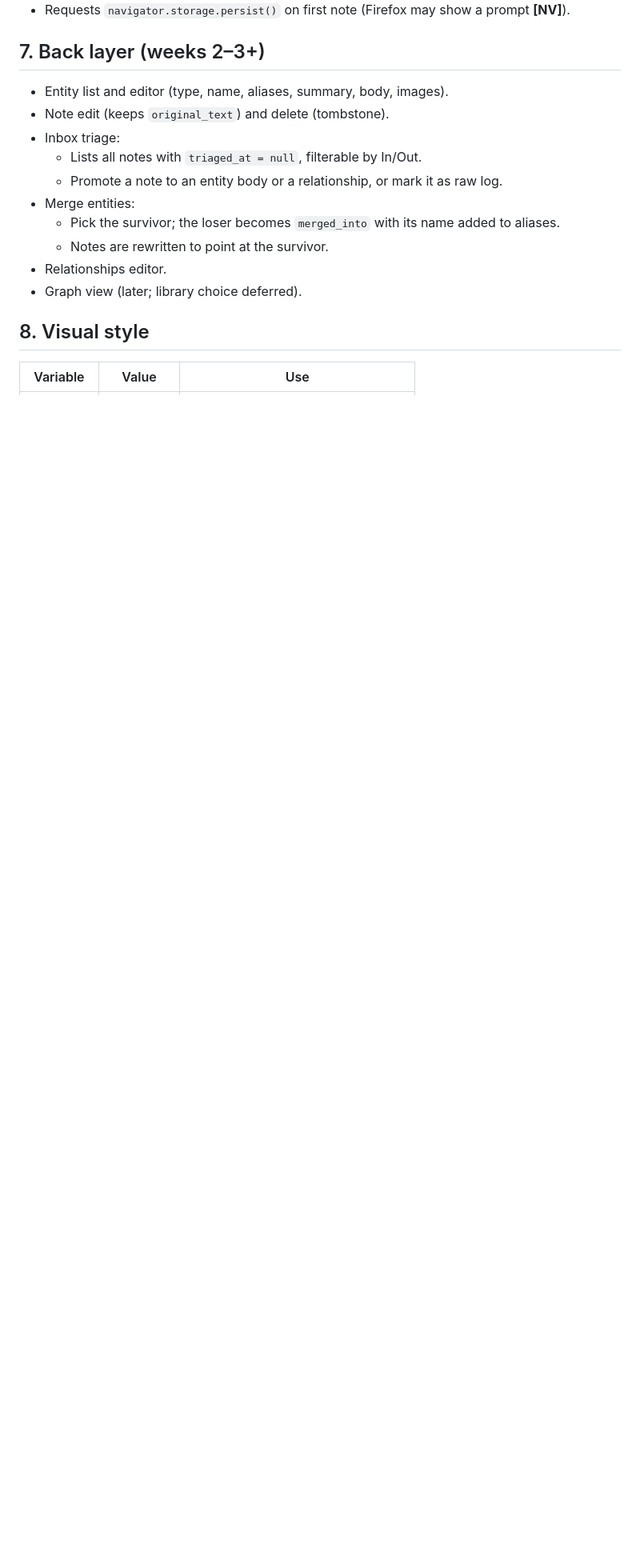
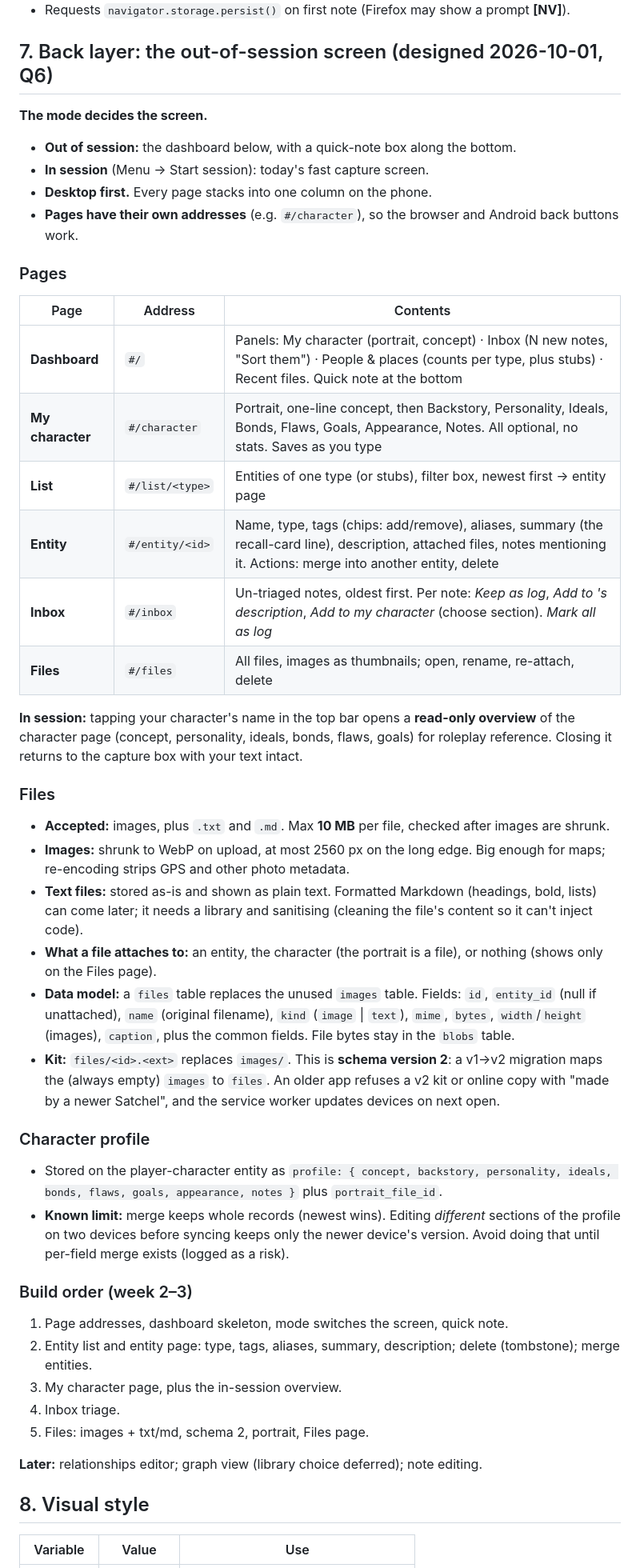
Before and after one commit to h0rseGG/satchel, a Markdown page: SPEC.md, the part around one of its changes. Shown at 80% size. GitHub-like rendering; blank space fills up the shorter version.

Commit message:
SPEC: out-of-session design (Q6) for review

```diff
--- a/SPEC.md
+++ b/SPEC.md
@@ -272,17 +272,46 @@ kael-2026-10-01-2130.kit
 - If the app opens empty, it offers "Restore from backup".
 - Requests `navigator.storage.persist()` on first note (Firefox may show a prompt **[NV]**).
 
-## 7. Back layer (weeks 2–3+)
-- Entity list and editor (type, name, aliases, summary, body, images).
-- Note edit (keeps `original_text`) and delete (tombstone).
-- Inbox triage:
-  - Lists all notes with `triaged_at = null`, filterable by In/Out.
-  - Promote a note to an entity body or a relationship, or mark it as raw log.
-- Merge entities:
-  - Pick the survivor; the loser becomes `merged_into` with its name added to aliases.
-  - Notes are rewritten to point at the survivor.
-- Relationships editor.
-- Graph view (later; library choice deferred).
+## 7. Back layer: the out-of-session screen (designed 2026-10-01, Q6)
+
+**The mode decides the screen.**
+- **Out of session:** the dashboard below, with a quick-note box along the bottom.
+- **In session** (Menu → Start session): today's fast capture screen.
+- **Desktop first.** Every page stacks into one column on the phone.
+- **Pages have their own addresses** (e.g. `#/character`), so the browser and Android back buttons work.
+
+### Pages
+| Page | Address | Contents |
+|---|---|---|
+| **Dashboard** | `#/` | Panels: My character (portrait, concept) · Inbox (N new notes, "Sort them") · People & places (counts per type, plus stubs) · Recent files. Quick note at the bottom |
+| **My character** | `#/character` | Portrait, one-line concept, then Backstory, Personality, Ideals, Bonds, Flaws, Goals, Appearance, Notes. All optional, no stats. Saves as you type |
+| **List** | `#/list/<type>` | Entities of one type (or stubs), filter box, newest first → entity page |
+| **Entity** | `#/entity/<id>` | Name, type, tags (chips: add/remove), aliases, summary (the recall-card line), description, attached files, notes mentioning it. Actions: merge into another entity, delete |
+| **Inbox** | `#/inbox` | Un-triaged notes, oldest first. Per note: *Keep as log*, *Add to <mentioned entity>'s description*, *Add to my character* (choose section). *Mark all as log* |
+| **Files** | `#/files` | All files, images as thumbnails; open, rename, re-attach, delete |
+
+**In session:** tapping your character's name in the top bar opens a **read-only overview** of the character page (concept, personality, ideals, bonds, flaws, goals) for roleplay reference. Closing it returns to the capture box with your text intact.
+
+### Files
+- **Accepted:** images, plus `.txt` and `.md`. Max **10 MB** per file, checked after images are shrunk.
+- **Images:** shrunk to WebP on upload, at most 2560 px on the long edge. Big enough for maps; re-encoding strips GPS and other photo metadata.
+- **Text files:** stored as-is and shown as plain text. Formatted Markdown (headings, bold, lists) can come later; it needs a library and sanitising (cleaning the file's content so it can't inject code).
+- **What a file attaches to:** an entity, the character (the portrait is a file), or nothing (shows only on the Files page).
+- **Data model:** a `files` table replaces the unused `images` table. Fields: `id`, `entity_id` (null if unattached), `name` (original filename), `kind` (`image` | `text`), `mime`, `bytes`, `width`/`height` (images), `caption`, plus the common fields. File bytes stay in the `blobs` table.
+- **Kit:** `files/<id>.<ext>` replaces `images/`. This is **schema version 2**: a v1→v2 migration maps the (always empty) `images` to `files`. An older app refuses a v2 kit or online copy with "made by a newer Satchel", and the service worker updates devices on next open.
+
+### Character profile
+- Stored on the player-character entity as `profile: { concept, backstory, personality, ideals, bonds, flaws, goals, appearance, notes }` plus `portrait_file_id`.
+- **Known limit:** merge keeps whole records (newest wins). Editing *different* sections of the profile on two devices before syncing keeps only the newer device's version. Avoid doing that until per-field merge exists (logged as a risk).
+
+### Build order (week 2–3)
+1. Page addresses, dashboard skeleton, mode switches the screen, quick note.
+2. Entity list and entity page: type, tags, aliases, summary, description; delete (tombstone); merge entities.
+3. My character page, plus the in-session overview.
+4. Inbox triage.
+5. Files: images + txt/md, schema 2, portrait, Files page.
+
+**Later:** relationships editor; graph view (library choice deferred); note editing.
 
 ## 8. Visual style
 
```
Also changed, not shown: other parts of SPEC.md (+3 -1 lines).
